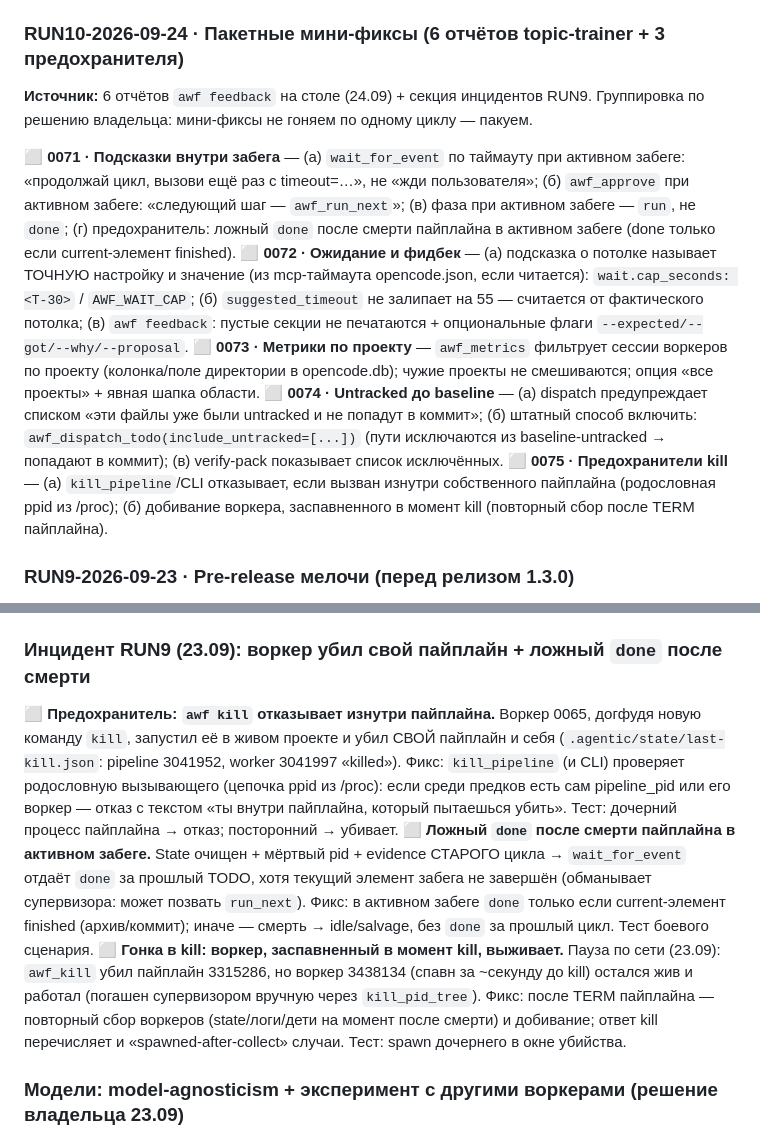
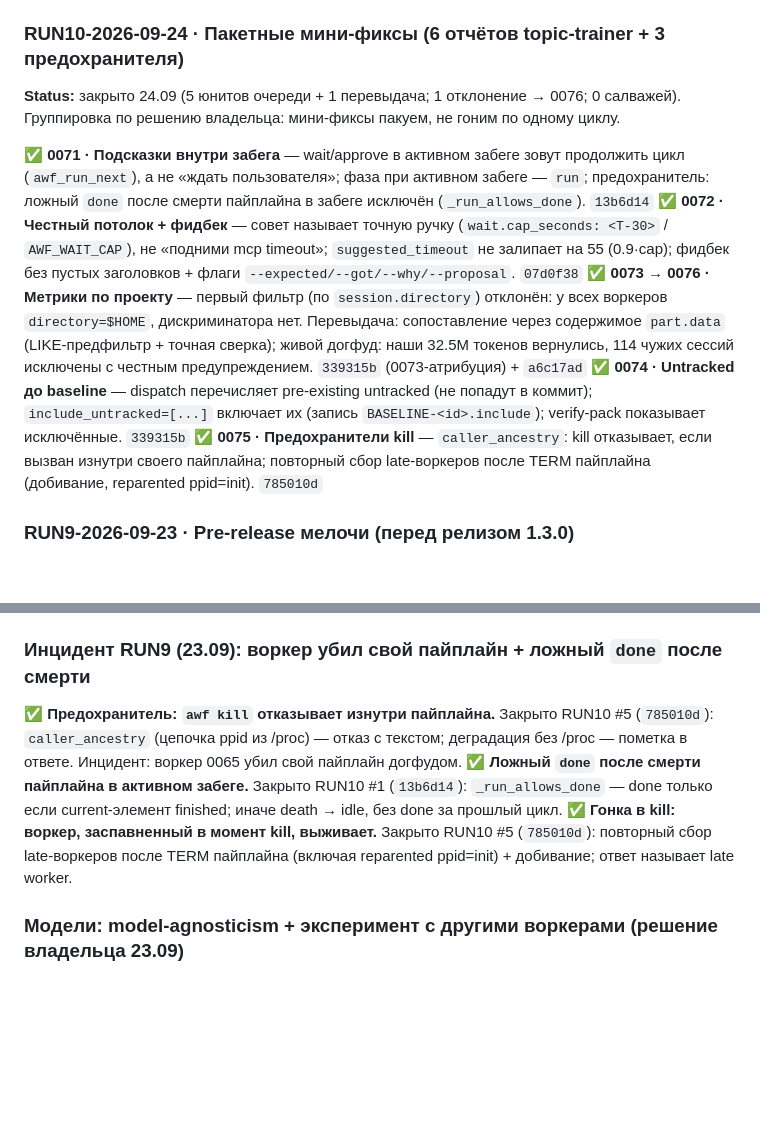
Before and after one commit to EnerJizeIT/agentic-workflow, a Markdown page: BACKLOG.md, 2 parts joined by grey strips. GitHub-like rendering; blank space fills up the shorter version.

Commit message:
docs(backlog): RUN10 closed — in-run hints, wait cap, metrics by project, untracked include, kill guards
Units: 0071 13b6d14, 0072 07d0f38, 0074 339315b, 0075 785010d, 0076 a6c17ad; 0073 rejected and re-issued as 0076 (metrics scoping by session content, real-db validated).

```diff
--- a/BACKLOG.md
+++ b/BACKLOG.md
@@ -13,13 +13,13 @@
 
 ### RUN10-2026-09-24 · Пакетные мини-фиксы (6 отчётов topic-trainer + 3 предохранителя)
 
-**Источник:** 6 отчётов `awf feedback` на столе (24.09) + секция инцидентов RUN9. Группировка по решению владельца: мини-фиксы не гоняем по одному циклу — пакуем.
+**Status:** закрыто 24.09 (5 юнитов очереди + 1 перевыдача; 1 отклонение → 0076; 0 салважей). Группировка по решению владельца: мини-фиксы пакуем, не гоним по одному циклу.
 
-⬜ **0071 · Подсказки внутри забега** — (а) `wait_for_event` по таймауту при активном забеге: «продолжай цикл, вызови ещё раз с timeout=…», не «жди пользователя»; (б) `awf_approve` при активном забеге: «следующий шаг — `awf_run_next`»; (в) фаза при активном забеге — `run`, не `done`; (г) предохранитель: ложный `done` после смерти пайплайна в активном забеге (done только если current-элемент finished).
-⬜ **0072 · Ожидание и фидбек** — (а) подсказка о потолке называет ТОЧНУЮ настройку и значение (из mcp-таймаута opencode.json, если читается): `wait.cap_seconds: <T-30>` / `AWF_WAIT_CAP`; (б) `suggested_timeout` не залипает на 55 — считается от фактического потолка; (в) `awf feedback`: пустые секции не печатаются + опциональные флаги `--expected/--got/--why/--proposal`.
-⬜ **0073 · Метрики по проекту** — `awf_metrics` фильтрует сессии воркеров по проекту (колонка/поле директории в opencode.db); чужие проекты не смешиваются; опция «все проекты» + явная шапка области.
-⬜ **0074 · Untracked до baseline** — (а) dispatch предупреждает списком «эти файлы уже были untracked и не попадут в коммит»; (б) штатный способ включить: `awf_dispatch_todo(include_untracked=[...])` (пути исключаются из baseline-untracked → попадают в коммит); (в) verify-pack показывает список исключённых.
-⬜ **0075 · Предохранители kill** — (а) `kill_pipeline`/CLI отказывает, если вызван изнутри собственного пайплайна (родословная ppid из /proc); (б) добивание воркера, заспавненного в момент kill (повторный сбор после TERM пайплайна).
+✅ **0071 · Подсказки внутри забега** — wait/approve в активном забеге зовут продолжить цикл (`awf_run_next`), а не «ждать пользователя»; фаза при активном забеге — `run`; предохранитель: ложный `done` после смерти пайплайна в забеге исключён (`_run_allows_done`). `13b6d14`
+✅ **0072 · Честный потолок + фидбек** — совет называет точную ручку (`wait.cap_seconds: <T-30>` / `AWF_WAIT_CAP`), не «подними mcp timeout»; `suggested_timeout` не залипает на 55 (0.9·cap); фидбек без пустых заголовков + флаги `--expected/--got/--why/--proposal`. `07d0f38`
+✅ **0073 → 0076 · Метрики по проекту** — первый фильтр (по `session.directory`) отклонён: у всех воркеров `directory=$HOME`, дискриминатора нет. Перевыдача: сопоставление через содержимое `part.data` (LIKE-предфильтр + точная сверка); живой догфуд: наши 32.5M токенов вернулись, 114 чужих сессий исключены с честным предупреждением. `339315b` (0073-атрибуция) + `a6c17ad`
+✅ **0074 · Untracked до baseline** — dispatch перечисляет pre-existing untracked (не попадут в коммит); `include_untracked=[...]` включает их (запись `BASELINE-<id>.include`); verify-pack показывает исключённые. `339315b`
+✅ **0075 · Предохранители kill** — `caller_ancestry`: kill отказывает, если вызван изнутри своего пайплайна; повторный сбор late-воркеров после TERM пайплайна (добивание, reparented ppid=init). `785010d`
 
 ### RUN9-2026-09-23 · Pre-release мелочи (перед релизом 1.3.0)
 
@@ -34,9 +34,9 @@
 
 ### Инцидент RUN9 (23.09): воркер убил свой пайплайн + ложный `done` после смерти
 
-⬜ **Предохранитель: `awf kill` отказывает изнутри пайплайна.** Воркер 0065, догфудя новую команду `kill`, запустил её в живом проекте и убил СВОЙ пайплайн и себя (`.agentic/state/last-kill.json`: pipeline 3041952, worker 3041997 «killed»). Фикс: `kill_pipeline` (и CLI) проверяет родословную вызывающего (цепочка ppid из /proc): если среди предков есть сам pipeline_pid или его воркер — отказ с текстом «ты внутри пайплайна, который пытаешься убить». Тест: дочерний процесс пайплайна → отказ; посторонний → убивает.
-⬜ **Ложный `done` после смерти пайплайна в активном забеге.** State очищен + мёртвый pid + evidence СТАРОГО цикла → `wait_for_event` отдаёт `done` за прошлый TODO, хотя текущий элемент забега не завершён (обманывает супервизора: может позвать `run_next`). Фикс: в активном забеге `done` только если current-элемент finished (архив/коммит); иначе — смерть → idle/salvage, без `done` за прошлый цикл. Тест боевого сценария.
-⬜ **Гонка в kill: воркер, заспавненный в момент kill, выживает.** Пауза по сети (23.09): `awf_kill` убил пайплайн 3315286, но воркер 3438134 (спавн за ~секунду до kill) остался жив и работал (погашен супервизором вручную через `kill_pid_tree`). Фикс: после TERM пайплайна — повторный сбор воркеров (state/логи/дети на момент после смерти) и добивание; ответ kill перечисляет и «spawned-after-collect» случаи. Тест: spawn дочернего в окне убийства.
+✅ **Предохранитель: `awf kill` отказывает изнутри пайплайна.** Закрыто RUN10 #5 (`785010d`): `caller_ancestry` (цепочка ppid из /proc) — отказ с текстом; деградация без /proc — пометка в ответе. Инцидент: воркер 0065 убил свой пайплайн догфудом.
+✅ **Ложный `done` после смерти пайплайна в активном забеге.** Закрыто RUN10 #1 (`13b6d14`): `_run_allows_done` — done только если current-элемент finished; иначе death → idle, без done за прошлый цикл.
+✅ **Гонка в kill: воркер, заспавненный в момент kill, выживает.** Закрыто RUN10 #5 (`785010d`): повторный сбор late-воркеров после TERM пайплайна (включая reparented ppid=init) + добивание; ответ называет late worker.
 
 ### Модели: model-agnosticism + эксперимент с другими воркерами (решение владельца 23.09)
 
```
